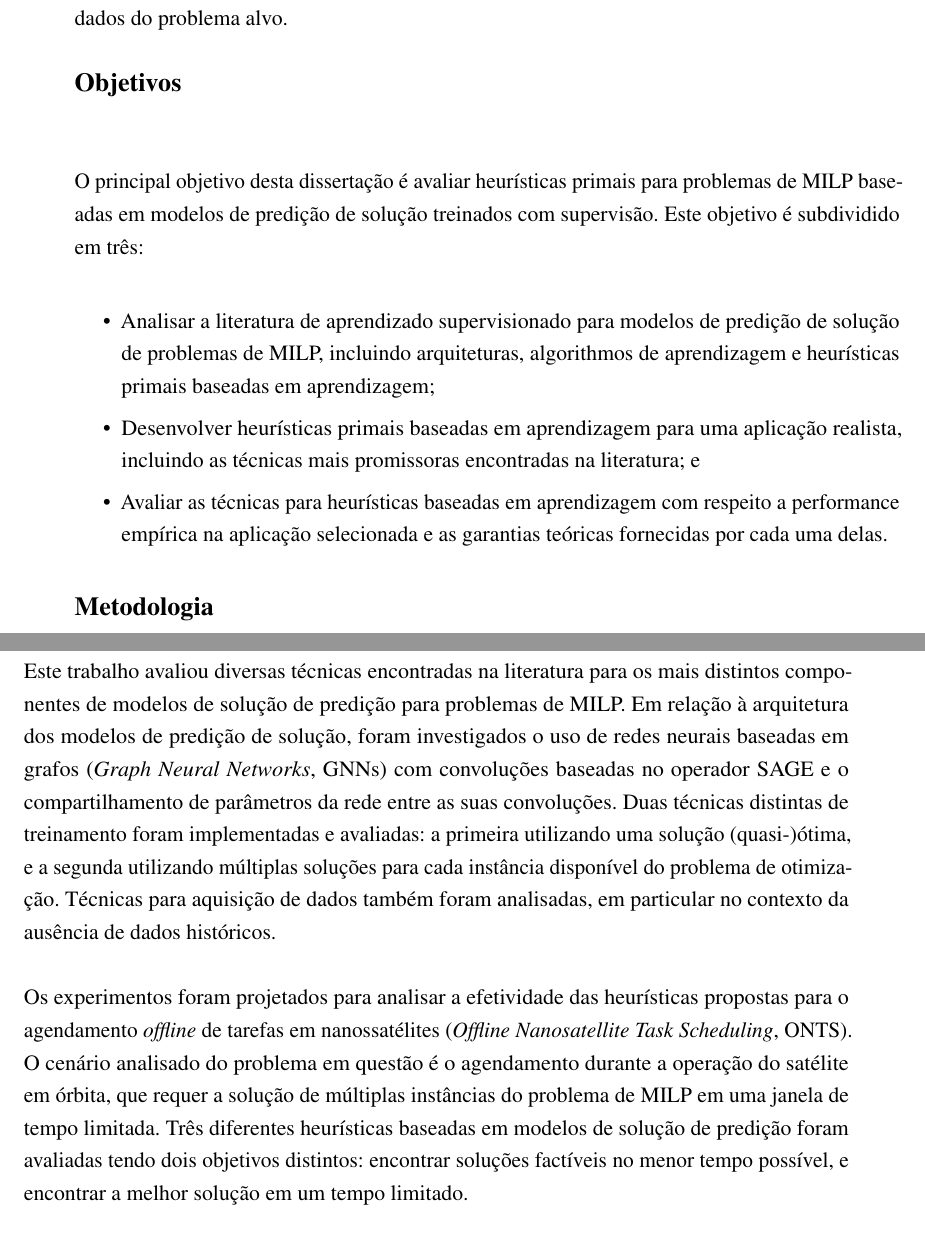
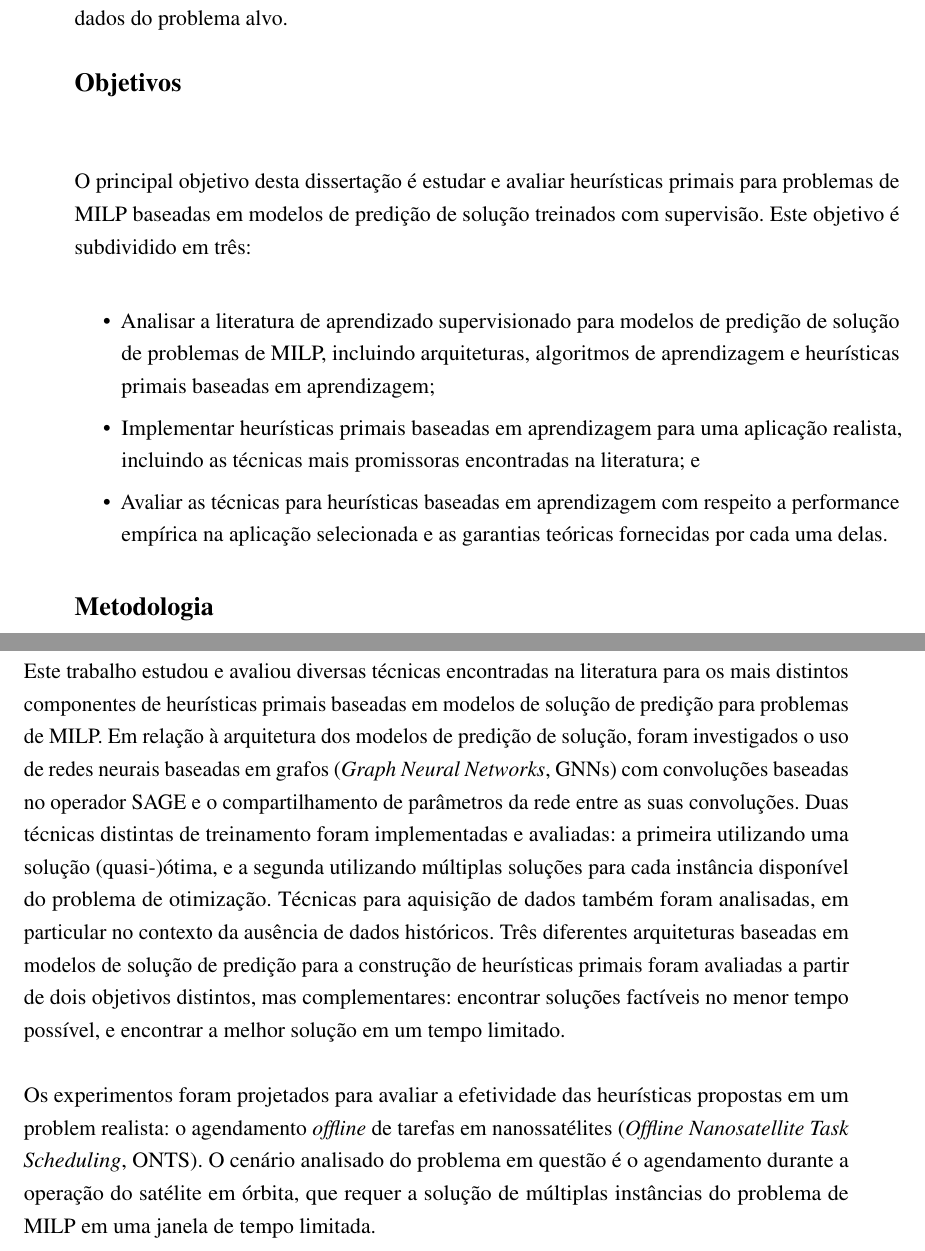
Before and after one commit to brunompacheco/msc-thesis, a LaTeX thesis (main.tex, which reads beforetext/resumos.tex): two parts of pages 13 and 14 of 86, joined at a grey line, cut so that both start at the same text. Compiled offline with pdfLaTeX.

Commit message:
adequate thesis goals according to defense critics

```diff
--- a/beforetext/resumos.tex
+++ b/beforetext/resumos.tex
@@ -66,25 +66,25 @@ Recentemente, técnicas de aprendizagem profunda foram propostas para criar heur
 \noindent\textbf{\large Objetivos}\newline
 {\noindent}
 
-O principal objetivo desta dissertação é avaliar heurísticas primais para problemas de MILP baseadas em modelos de predição de solução treinados com supervisão.
+O principal objetivo desta dissertação é estudar e avaliar heurísticas primais para problemas de MILP baseadas em modelos de predição de solução treinados com supervisão.
 Este objetivo é subdividido em três:
 \begin{itemize}
-    \item Analisar a literatura de aprendizado supervisionado para modelos de predição de solução de problemas de MILP, incluindo arquiteturas, algorithmos de aprendizagem e heurísticas primais baseadas em aprendizagem;
-    \item Desenvolver heurísticas primais baseadas em aprendizagem para uma aplicação realista, incluindo as técnicas mais promissoras encontradas na literatura; e
+    \item Analisar a literatura de aprendizado supervisionado para modelos de predição de solução de problemas de MILP, incluindo arquiteturas, algoritmos de aprendizagem e heurísticas primais baseadas em aprendizagem;
+    \item Implementar heurísticas primais baseadas em aprendizagem para uma aplicação realista, incluindo as técnicas mais promissoras encontradas na literatura; e
     \item Avaliar as técnicas para heurísticas baseadas em aprendizagem com respeito a performance empírica na aplicação selecionada e as garantias teóricas fornecidas por cada uma delas.
 \end{itemize}
 
 \noindent\textbf{\large Metodologia}\newline
 {\noindent}
 
-Este trabalho avaliou diversas técnicas encontradas na literatura para os mais distintos componentes de modelos de solução de predição para problemas de MILP.
+Este trabalho estudou e avaliou diversas técnicas encontradas na literatura para os mais distintos componentes de heurísticas primais baseadas em modelos de solução de predição para problemas de MILP.
 Em relação à arquitetura dos modelos de predição de solução, foram investigados o uso de redes neurais baseadas em grafos (\emph{Graph Neural Networks}, GNNs) com convoluções baseadas no operador SAGE e o compartilhamento de parâmetros da rede entre as suas convoluções.
 Duas técnicas distintas de treinamento foram implementadas e avaliadas: a primeira utilizando uma solução (quasi-)ótima, e a segunda utilizando múltiplas soluções para cada instância disponível do problema de otimização.
 Técnicas para aquisição de dados também foram analisadas, em particular no contexto da ausência de dados históricos.
+Três diferentes arquiteturas baseadas em modelos de solução de predição para a construção de heurísticas primais foram avaliadas a partir de dois objetivos distintos, mas complementares: encontrar soluções factíveis no menor tempo possível, e encontrar a melhor solução em um tempo limitado.
 
-Os experimentos foram projetados para analisar a efetividade das heurísticas propostas para o agendamento \emph{offline} de tarefas em nanossatélites (\emph{Offline Nanosatellite Task Scheduling}, ONTS).
+Os experimentos foram projetados para avaliar a efetividade das heurísticas propostas em um problem realista: o agendamento \emph{offline} de tarefas em nanossatélites (\emph{Offline Nanosatellite Task Scheduling}, ONTS).
 O cenário analisado do problema em questão é o agendamento durante a operação do satélite em órbita, que requer a solução de múltiplas instâncias do problema de MILP em uma janela de tempo limitada.
-Três diferentes heurísticas baseadas em modelos de solução de predição foram avaliadas tendo dois objetivos distintos: encontrar soluções factíveis no menor tempo possível, e encontrar a melhor solução em um tempo limitado.
 
 
 \noindent\textbf{\large Resultados e Discussão}\newline
```
Also changed, not shown: chapters/intro.tex (+2 -2 lines).
